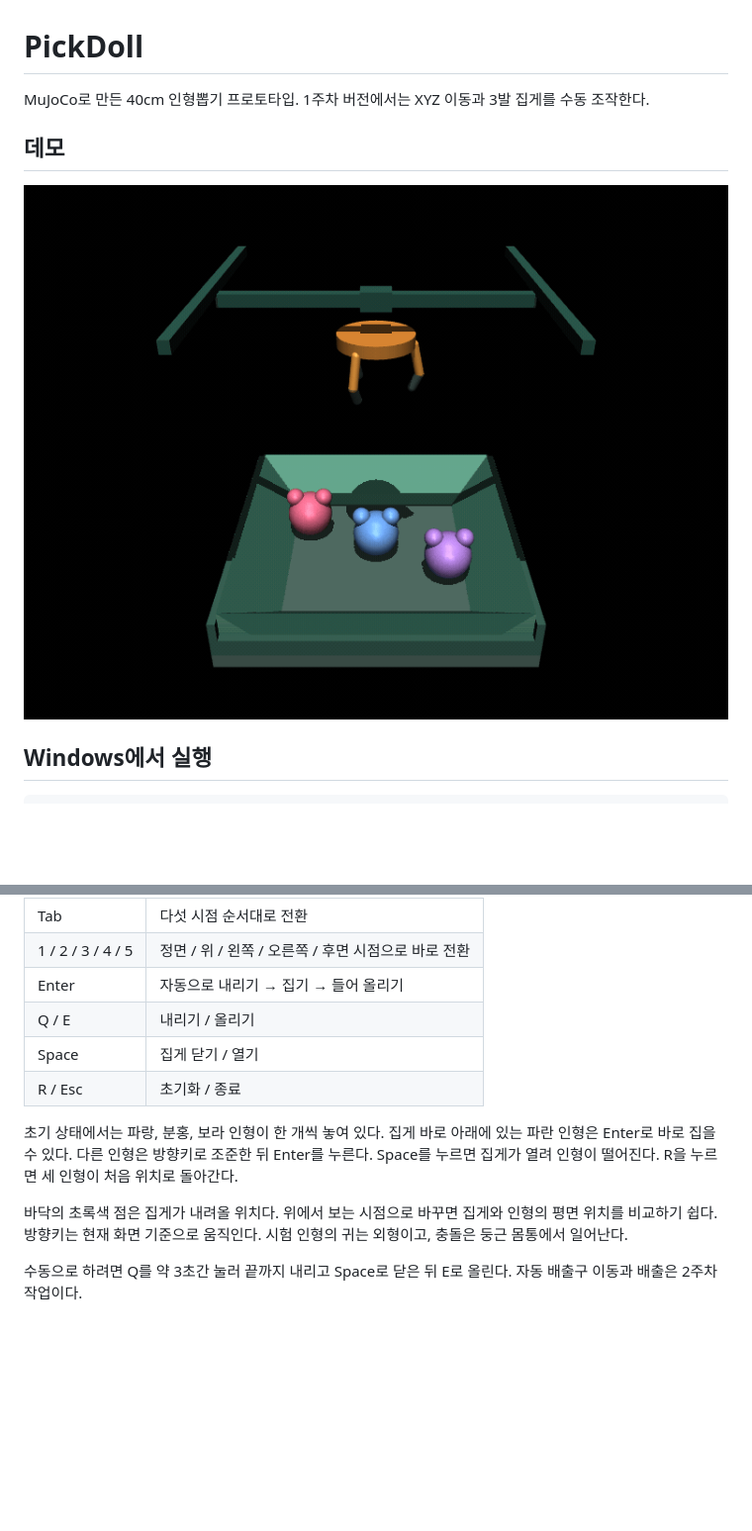
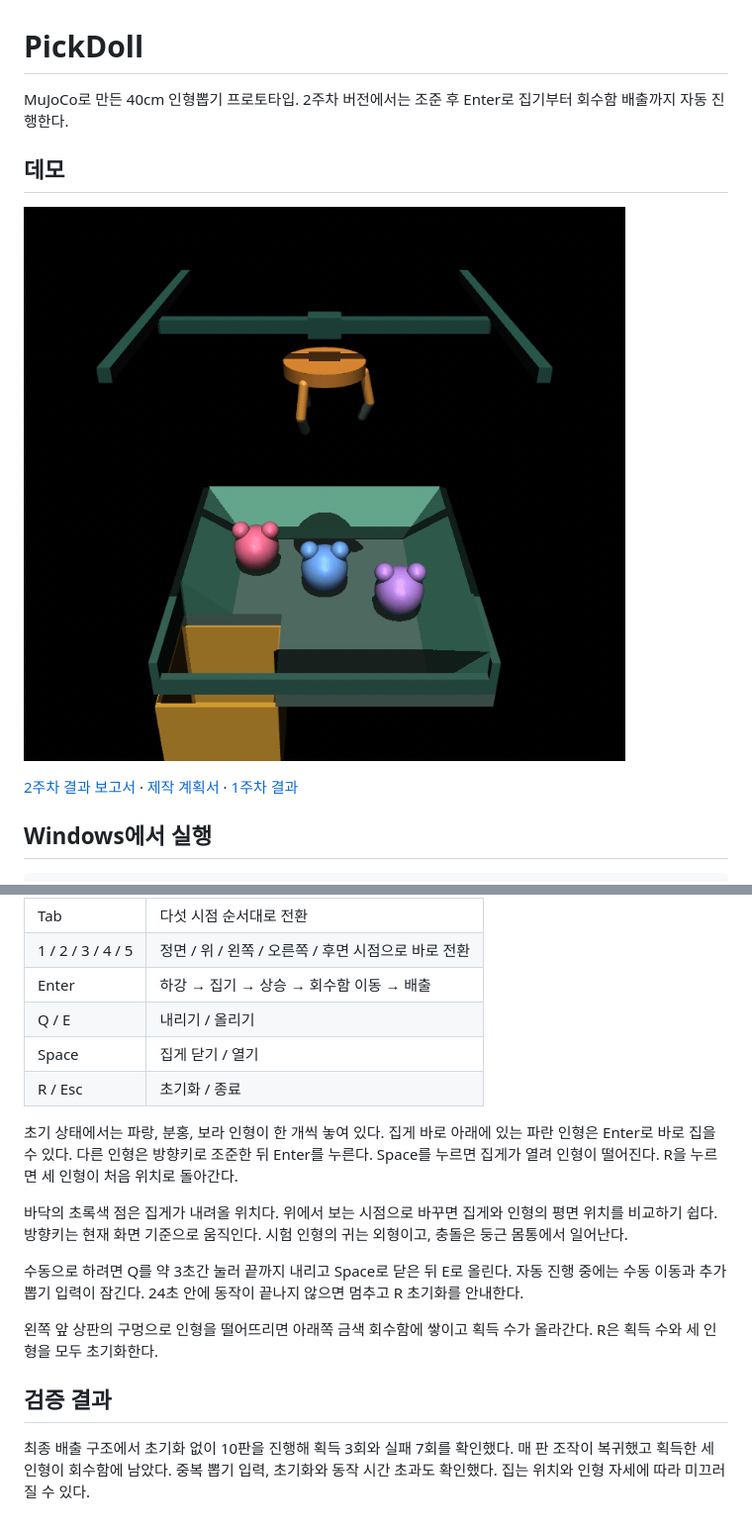
Before and after one commit to shchun/PickDoll, a Markdown page: README.md, 2 parts joined by grey strips. Shown at 99% size. Drawn GitHub-style; pictures changed too: week-2-delivery.gif (added); blank space fills up the shorter version.

Commit message:
Complete week 2 automatic delivery and results

```diff
--- a/README.md
+++ b/README.md
@@ -1,10 +1,12 @@
 # PickDoll
 
-MuJoCo로 만든 40cm 인형뽑기 프로토타입. 1주차 버전에서는 XYZ 이동과 3발 집게를 수동 조작한다.
+MuJoCo로 만든 40cm 인형뽑기 프로토타입. 2주차 버전에서는 조준 후 Enter로 집기부터 회수함 배출까지 자동 진행한다.
 
 ## 데모
 
-![MuJoCo에서 3발 집게가 내려가 파란 인형을 잡고 들어 올리는 장면](week-1-pickup.gif)
+![인형을 집어 상판 구멍으로 운반하고 아래 회수함에 배출하는 장면](week-2-delivery.gif)
+
+[2주차 결과 보고서](week-2-results.html) · [제작 계획서](mujoco-claw-project-plan.html) · [1주차 결과](week-1-results.html)
 
 ## Windows에서 실행
 
@@ -20,7 +22,7 @@ python -m venv .venv
 | Shift + 방향키 | 미세 조준 |
 | Tab | 다섯 시점 순서대로 전환 |
 | 1 / 2 / 3 / 4 / 5 | 정면 / 위 / 왼쪽 / 오른쪽 / 후면 시점으로 바로 전환 |
-| Enter | 자동으로 내리기 → 집기 → 들어 올리기 |
+| Enter | 하강 → 집기 → 상승 → 회수함 이동 → 배출 |
 | Q / E | 내리기 / 올리기 |
 | Space | 집게 닫기 / 열기 |
 | R / Esc | 초기화 / 종료 |
@@ -29,4 +31,10 @@ python -m venv .venv
 
 바닥의 초록색 점은 집게가 내려올 위치다. 위에서 보는 시점으로 바꾸면 집게와 인형의 평면 위치를 비교하기 쉽다. 방향키는 현재 화면 기준으로 움직인다. 시험 인형의 귀는 외형이고, 충돌은 둥근 몸통에서 일어난다.
 
-수동으로 하려면 Q를 약 3초간 눌러 끝까지 내리고 Space로 닫은 뒤 E로 올린다. 자동 배출구 이동과 배출은 2주차 작업이다.
+수동으로 하려면 Q를 약 3초간 눌러 끝까지 내리고 Space로 닫은 뒤 E로 올린다. 자동 진행 중에는 수동 이동과 추가 뽑기 입력이 잠긴다. 24초 안에 동작이 끝나지 않으면 멈추고 R 초기화를 안내한다.
+
+왼쪽 앞 상판의 구멍으로 인형을 떨어뜨리면 아래쪽 금색 회수함에 쌓이고 획득 수가 올라간다. R은 획득 수와 세 인형을 모두 초기화한다.
+
+## 검증 결과
+
+최종 배출 구조에서 초기화 없이 10판을 진행해 획득 3회와 실패 7회를 확인했다. 매 판 조작이 복귀했고 획득한 세 인형이 회수함에 남았다. 중복 뽑기 입력, 초기화와 동작 시간 초과도 확인했다. 집는 위치와 인형 자세에 따라 미끄러질 수 있다.
```
Also changed, not shown: 4 other files.
